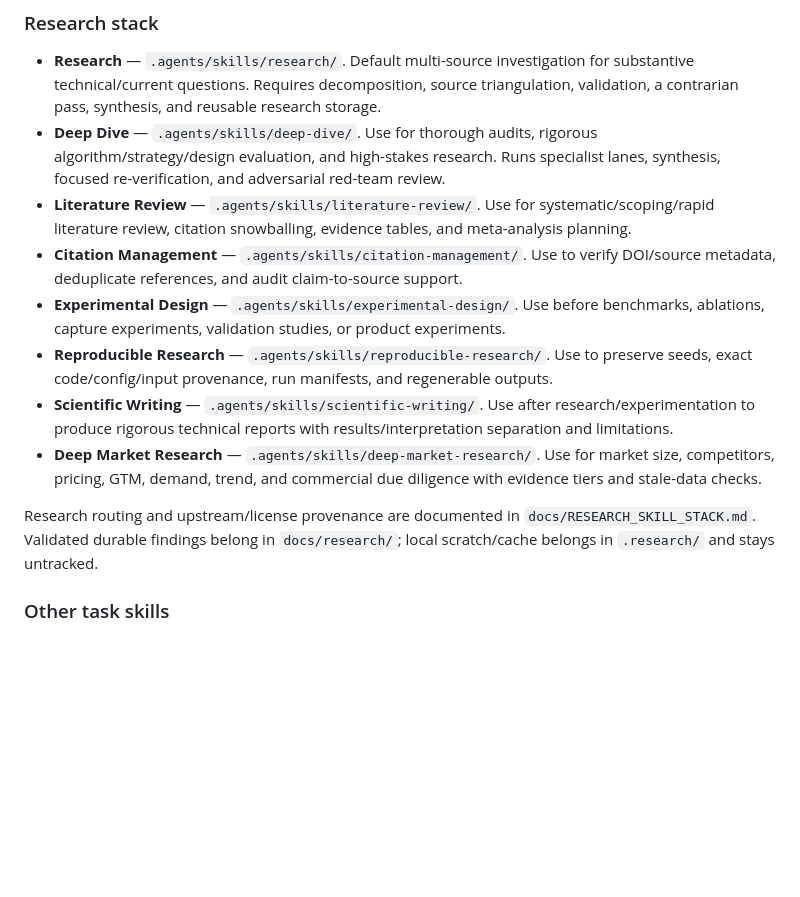
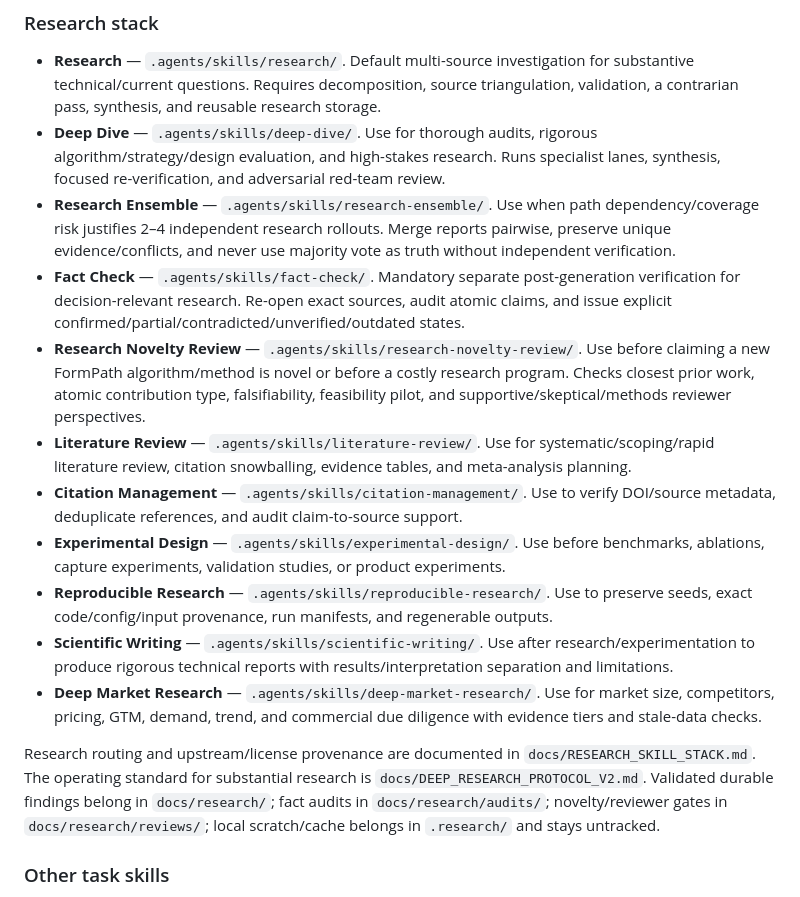
Before and after one commit to Rudwpahs/shooting-profile-coach-ios, a Markdown page: AGENTS.md, the part around one of its changes. Rendered like a GitHub page; blank space fills up the shorter version.

```diff
--- a/AGENTS.md
+++ b/AGENTS.md
@@ -18,6 +18,9 @@ Project-local Agent Skills live under `.agents/skills/` and are selected by task
 
 - **Research** — `.agents/skills/research/`. Default multi-source investigation for substantive technical/current questions. Requires decomposition, source triangulation, validation, a contrarian pass, synthesis, and reusable research storage.
 - **Deep Dive** — `.agents/skills/deep-dive/`. Use for thorough audits, rigorous algorithm/strategy/design evaluation, and high-stakes research. Runs specialist lanes, synthesis, focused re-verification, and adversarial red-team review.
+- **Research Ensemble** — `.agents/skills/research-ensemble/`. Use when path dependency/coverage risk justifies 2–4 independent research rollouts. Merge reports pairwise, preserve unique evidence/conflicts, and never use majority vote as truth without independent verification.
+- **Fact Check** — `.agents/skills/fact-check/`. Mandatory separate post-generation verification for decision-relevant research. Re-open exact sources, audit atomic claims, and issue explicit confirmed/partial/contradicted/unverified/outdated states.
+- **Research Novelty Review** — `.agents/skills/research-novelty-review/`. Use before claiming a new FormPath algorithm/method is novel or before a costly research program. Checks closest prior work, atomic contribution type, falsifiability, feasibility pilot, and supportive/skeptical/methods reviewer perspectives.
 - **Literature Review** — `.agents/skills/literature-review/`. Use for systematic/scoping/rapid literature review, citation snowballing, evidence tables, and meta-analysis planning.
 - **Citation Management** — `.agents/skills/citation-management/`. Use to verify DOI/source metadata, deduplicate references, and audit claim-to-source support.
 - **Experimental Design** — `.agents/skills/experimental-design/`. Use before benchmarks, ablations, capture experiments, validation studies, or product experiments.
@@ -25,7 +28,7 @@ Project-local Agent Skills live under `.agents/skills/` and are selected by task
 - **Scientific Writing** — `.agents/skills/scientific-writing/`. Use after research/experimentation to produce rigorous technical reports with results/interpretation separation and limitations.
 - **Deep Market Research** — `.agents/skills/deep-market-research/`. Use for market size, competitors, pricing, GTM, demand, trend, and commercial due diligence with evidence tiers and stale-data checks.
 
-Research routing and upstream/license provenance are documented in `docs/RESEARCH_SKILL_STACK.md`. Validated durable findings belong in `docs/research/`; local scratch/cache belongs in `.research/` and stays untracked.
+Research routing and upstream/license provenance are documented in `docs/RESEARCH_SKILL_STACK.md`. The operating standard for substantial research is `docs/DEEP_RESEARCH_PROTOCOL_V2.md`. Validated durable findings belong in `docs/research/`; fact audits in `docs/research/audits/`; novelty/reviewer gates in `docs/research/reviews/`; local scratch/cache belongs in `.research/` and stays untracked.
 
 ### Other task skills
 
```
Also changed, not shown: other parts of AGENTS.md (+18 -8 lines).
